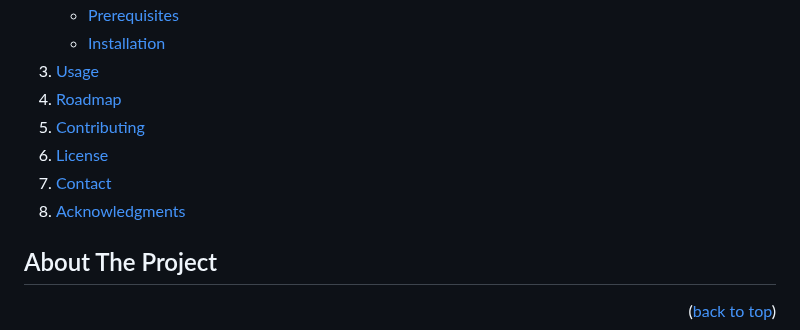
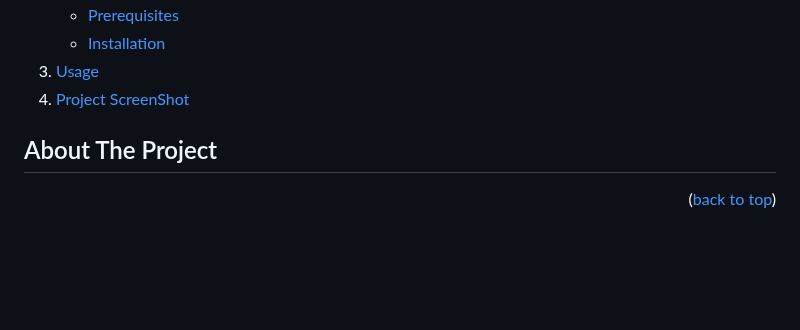
Before and after one commit to Elaf24/Full-Stack-Web-Project, a Markdown page: README.md, the part around the change. GitHub-like rendering; folded sections open; blank space fills up the shorter version.

```diff
--- a/README.md
+++ b/README.md
@@ -55,11 +55,11 @@
       </ul>
     </li>
     <li><a href="#usage">Usage</a></li>
-    <li><a href="#roadmap">Roadmap</a></li>
-    <li><a href="#contributing">Contributing</a></li>
+    <li><a href="#roadmap">Project ScreenShot</a></li>
+<!--     <li><a href="#contributing">Contributing</a></li>
     <li><a href="#license">License</a></li>
     <li><a href="#contact">Contact</a></li>
-    <li><a href="#acknowledgments">Acknowledgments</a></li>
+    <li><a href="#acknowledgments">Acknowledgments</a></li> -->
   </ol>
 </details>
 
```
